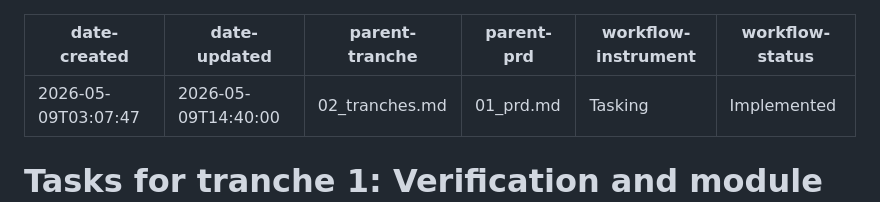
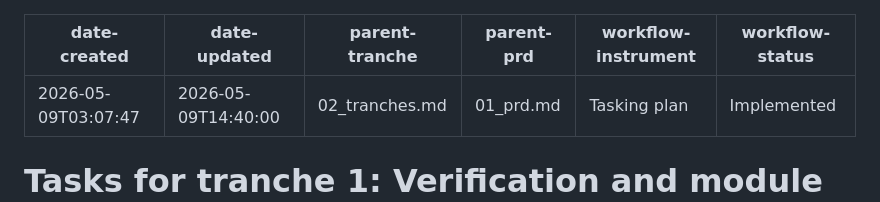
Before and after one commit to JuliaPhylo/PhyloMakie.jl, a Markdown page: .workflow-docs/202605090307_phylomakie-makie-rebuild/03-01_tranche-01--tasking.md, the part around the change. Rendered like a GitHub page.

```diff
--- a/.workflow-docs/202605090307_phylomakie-makie-rebuild/03-01_tranche-01--tasking.md
+++ b/.workflow-docs/202605090307_phylomakie-makie-rebuild/03-01_tranche-01--tasking.md
@@ -3,7 +3,7 @@ date-created: 2026-05-09T03:07:47
 date-updated: 2026-05-09T14:40:00
 parent-tranche: 02_tranches.md
 parent-prd: 01_prd.md
-workflow-instrument: Tasking
+workflow-instrument: Tasking plan
 workflow-status: Implemented
 ---
 
```
Also changed, not shown: .workflow-docs/202605090307_phylomakie-makie-rebuild/03-02_tranche-02--tasking-1.md (+1 -1 lines).
